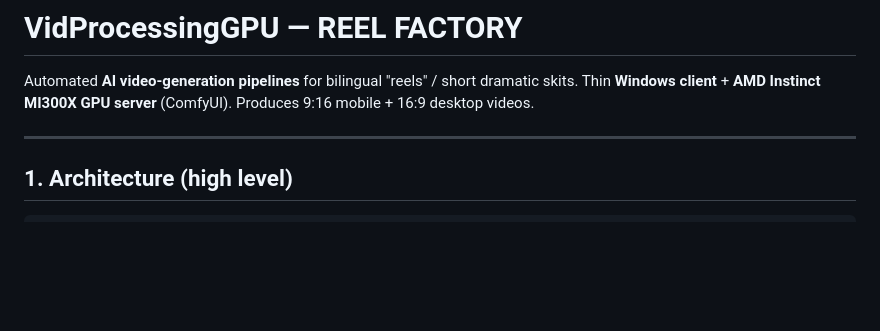
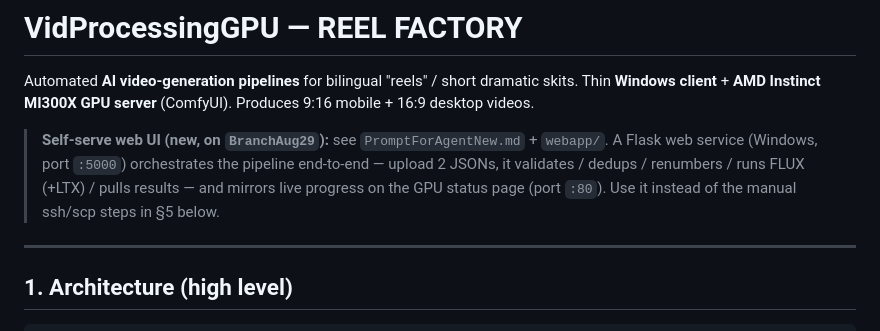
Before and after one commit to bilalk/VidProcessingGPU, a Markdown page: README.md, the part around the change. GitHub-like rendering; blank space fills up the shorter version.

Commit message:
docs: rewrite PromptForAgentNew for self-serve web UI (:5000 + :80), add webapp quick-start note to README

```diff
--- a/README.md
+++ b/README.md
@@ -1,6 +1,8 @@
 # VidProcessingGPU — REEL FACTORY
 
 Automated **AI video-generation pipelines** for bilingual "reels" / short dramatic skits. Thin **Windows client** + **AMD Instinct MI300X GPU server** (ComfyUI). Produces 9:16 mobile + 16:9 desktop videos.
+
+> **Self-serve web UI (new, on `BranchAug29`):** see `PromptForAgentNew.md` + `webapp/`. A Flask web service (Windows, port `:5000`) orchestrates the pipeline end-to-end — upload 2 JSONs, it validates / dedups / renumbers / runs FLUX (+LTX) / pulls results — and mirrors live progress on the GPU status page (port `:80`). Use it instead of the manual ssh/scp steps in §5 below.
 
 ---
 
```
Also changed, not shown: PromptForAgentNew.md (+70 -92 lines).
